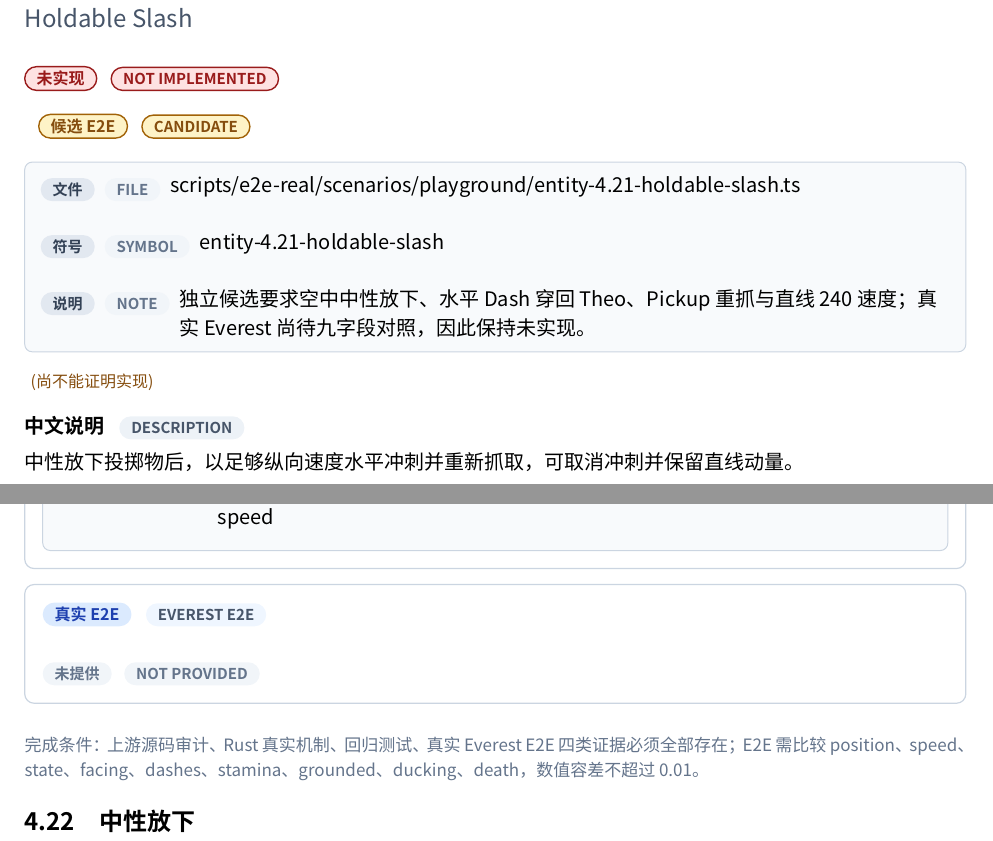
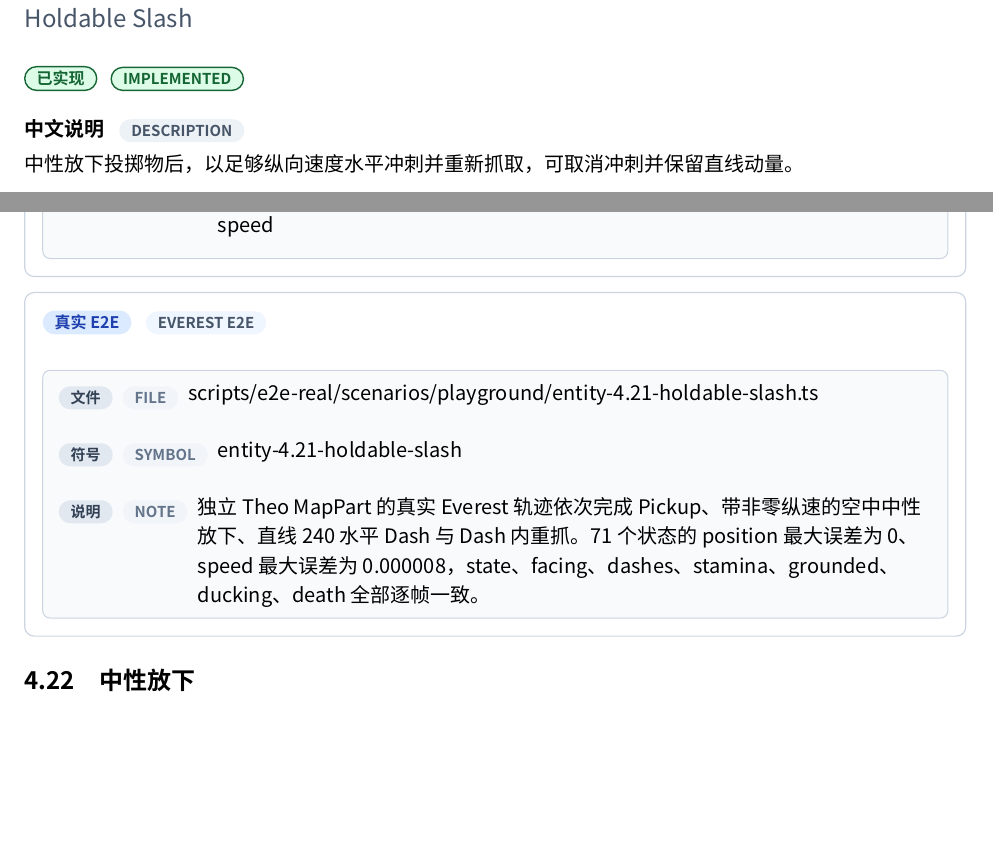
Before and after one commit to std-microblock/celeste-next-gym, a Typst document (docs/tech-handbook/main.typ, which reads docs/tech-handbook/techs/entity-tech/4-21-holdable-slash.typ): two parts of pages 131 and 132 of 174, joined at a grey line, cut so that both start at the same text, the shorter picture padded with empty space. Compiled offline with Typst 0.15; a missing font is replaced by an installed copy or a similar font.

Commit message:
e2e: promote holdable slash proof

```diff
--- a/docs/tech-handbook/techs/entity-tech/4-21-holdable-slash.typ
+++ b/docs/tech-handbook/techs/entity-tech/4-21-holdable-slash.typ
@@ -15,6 +15,6 @@
   ),
   rust-evidence: evidence(path: [crates/celeste-physics/src/sim.rs], symbol: [release_theo / normal_update / dash_update / pickup_update]),
   test-evidence: evidence(path: [crates/celeste-physics/src/sim.rs], symbol: [holdable_slash_regrabs_theo_in_horizontal_dash_with_airborne_vertical_speed]),
-  e2e-evidence: none,
-  candidate-e2e: evidence(path: [scripts/e2e-real/scenarios/playground/entity-4.21-holdable-slash.ts], symbol: [entity-4.21-holdable-slash], note: [独立候选要求空中中性放下、水平 Dash 穿回 Theo、Pickup 重抓与直线 240 速度；真实 Everest 尚待九字段对照，因此保持未实现。]),
+  e2e-evidence: evidence(path: [scripts/e2e-real/scenarios/playground/entity-4.21-holdable-slash.ts], symbol: [entity-4.21-holdable-slash], note: [独立 Theo MapPart 的真实 Everest 轨迹依次完成 Pickup、带非零纵速的空中中性放下、直线 240 水平 Dash 与 Dash 内重抓。71 个状态的 position 最大误差为 0、speed 最大误差为 0.000008，state、facing、dashes、stamina、grounded、ducking、death 全部逐帧一致。]),
+  candidate-e2e: none,
 )
```
Also changed, not shown: docs/tech-handbook/techs/entity-tech/4-21-holdable-slash.typ (2 more changed lines), 2 other files.
